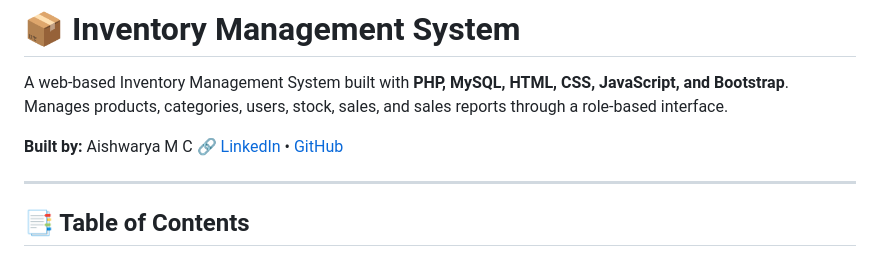
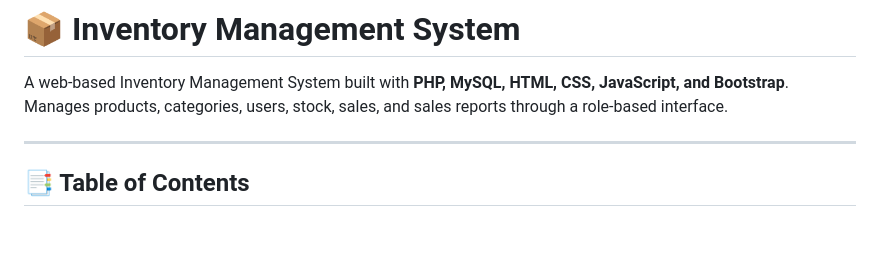
Before and after one commit to aishwaryamc-06/inventory-management-system, a Markdown page: README.md, the part around the change. Drawn GitHub-style; blank space fills up the shorter version.

Commit message:
Update README to remove author details
Removed author information and links from README.

```diff
--- a/README.md
+++ b/README.md
@@ -1,9 +1,6 @@
 # 📦 Inventory Management System
 
 A web-based Inventory Management System built with **PHP, MySQL, HTML, CSS, JavaScript, and Bootstrap**. Manages products, categories, users, stock, sales, and sales reports through a role-based interface.
-
-**Built by:** Aishwarya M C
-🔗 [LinkedIn](#) • [GitHub](#)
 
 ---
 
```
